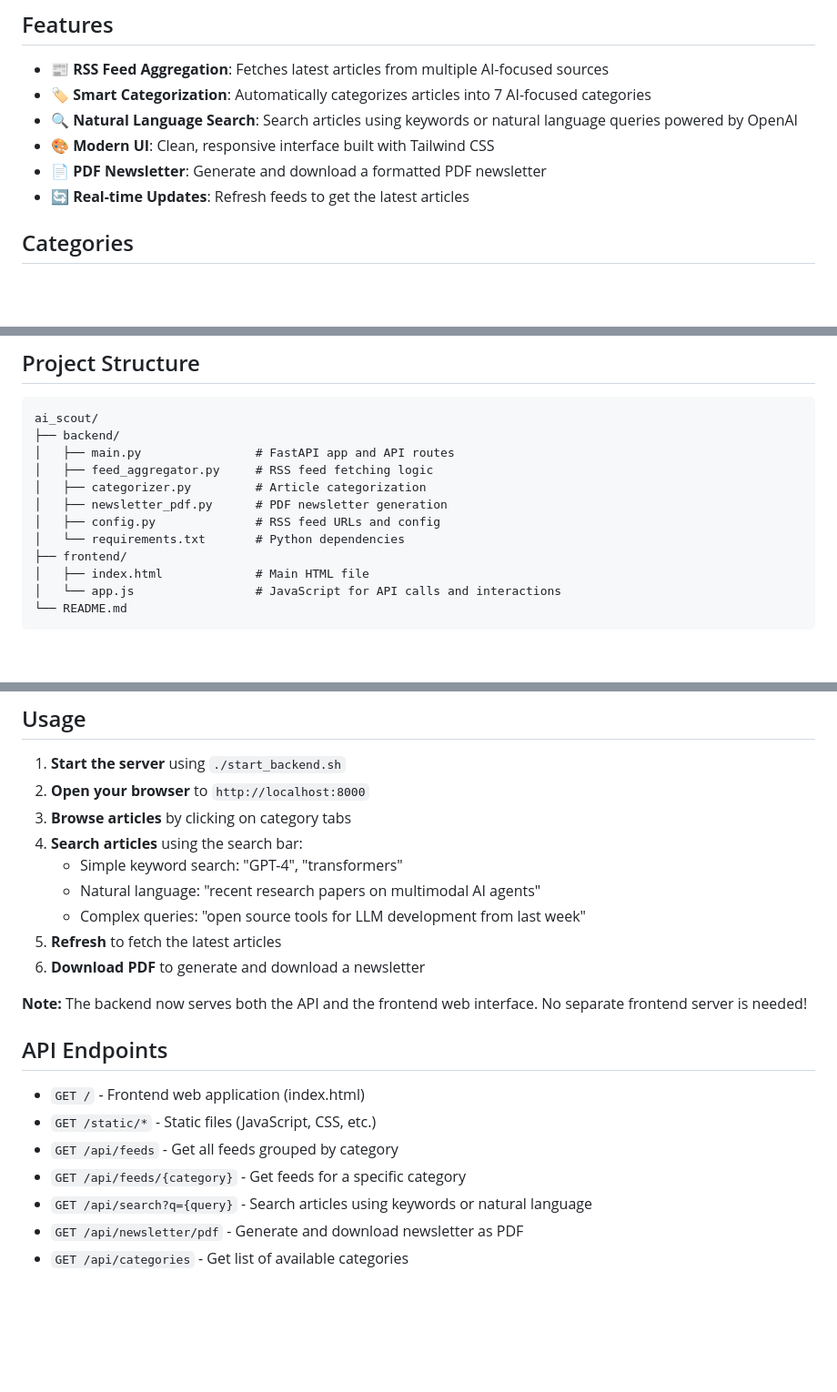
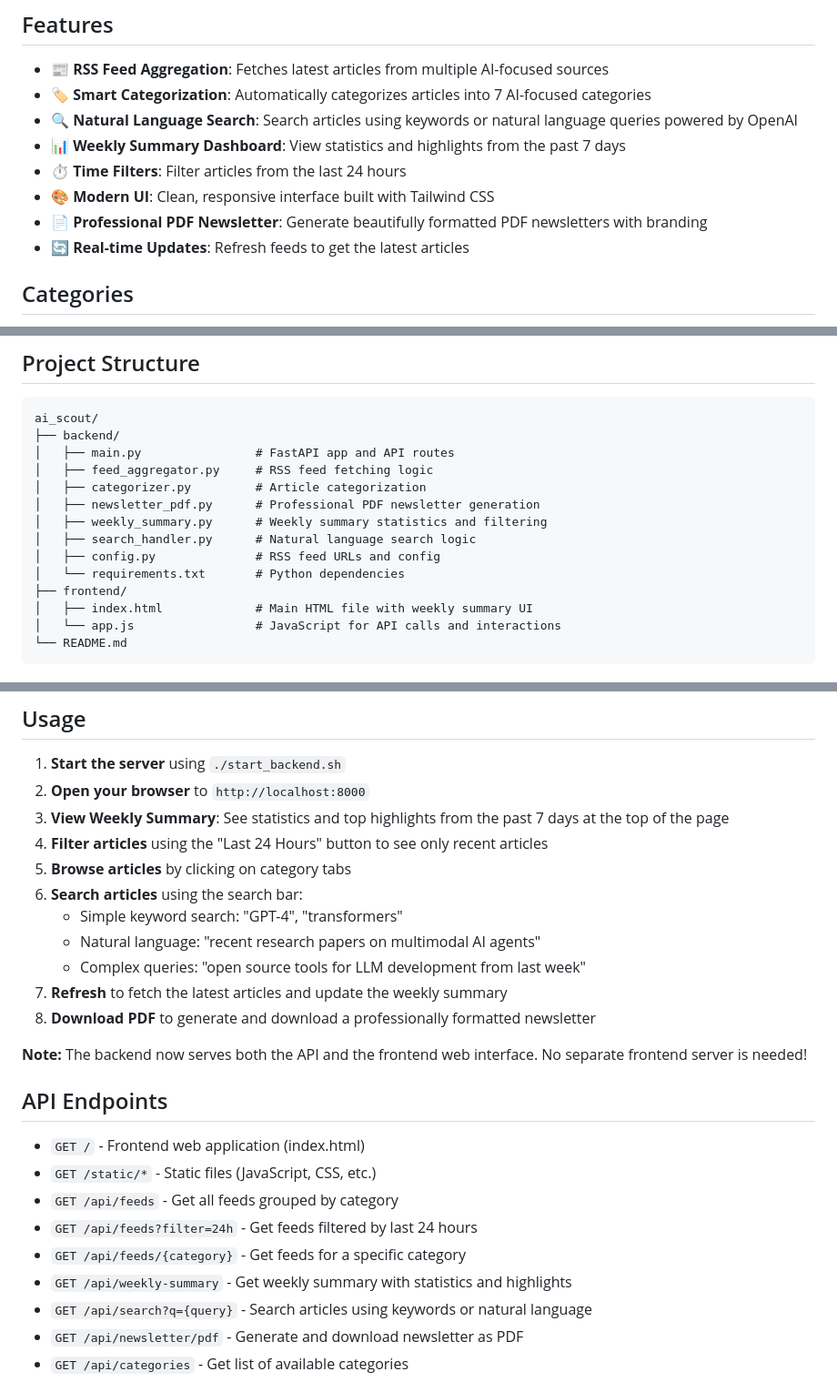
Before and after one commit to Pulkit0111/ai_scout, a Markdown page: README.md, 3 parts joined by grey strips. Shown: that part at 91% size. Rendered like a GitHub page; blank space fills up the shorter version.

Commit message:
docs: update README with new features and API endpoints

````diff
--- a/README.md
+++ b/README.md
@@ -7,8 +7,10 @@ AI Scout is a web-based application that aggregates the latest AI news and resea
 - 📰 **RSS Feed Aggregation**: Fetches latest articles from multiple AI-focused sources
 - 🏷️ **Smart Categorization**: Automatically categorizes articles into 7 AI-focused categories
 - 🔍 **Natural Language Search**: Search articles using keywords or natural language queries powered by OpenAI
+- 📊 **Weekly Summary Dashboard**: View statistics and highlights from the past 7 days
+- ⏱️ **Time Filters**: Filter articles from the last 24 hours
 - 🎨 **Modern UI**: Clean, responsive interface built with Tailwind CSS
-- 📄 **PDF Newsletter**: Generate and download a formatted PDF newsletter
+- 📄 **Professional PDF Newsletter**: Generate beautifully formatted PDF newsletters with branding
 - 🔄 **Real-time Updates**: Refresh feeds to get the latest articles
 
 ## Categories
@@ -54,11 +56,13 @@ ai_scout/
 │   ├── main.py                # FastAPI app and API routes
 │   ├── feed_aggregator.py     # RSS feed fetching logic
 │   ├── categorizer.py         # Article categorization
-│   ├── newsletter_pdf.py      # PDF newsletter generation
+│   ├── newsletter_pdf.py      # Professional PDF newsletter generation
+│   ├── weekly_summary.py      # Weekly summary statistics and filtering
+│   ├── search_handler.py      # Natural language search logic
 │   ├── config.py              # RSS feed URLs and config
 │   └── requirements.txt       # Python dependencies
 ├── frontend/
-│   ├── index.html             # Main HTML file
+│   ├── index.html             # Main HTML file with weekly summary UI
 │   └── app.js                 # JavaScript for API calls and interactions
 └── README.md
 ```
@@ -132,13 +136,15 @@ You can view the interactive API documentation at:
 
 1. **Start the server** using `./start_backend.sh`
 2. **Open your browser** to `http://localhost:8000`
-3. **Browse articles** by clicking on category tabs
-4. **Search articles** using the search bar:
+3. **View Weekly Summary**: See statistics and top highlights from the past 7 days at the top of the page
+4. **Filter articles** using the "Last 24 Hours" button to see only recent articles
+5. **Browse articles** by clicking on category tabs
+6. **Search articles** using the search bar:
    - Simple keyword search: "GPT-4", "transformers"
    - Natural language: "recent research papers on multimodal AI agents"
    - Complex queries: "open source tools for LLM development from last week"
-5. **Refresh** to fetch the latest articles
-6. **Download PDF** to generate and download a newsletter
+7. **Refresh** to fetch the latest articles and update the weekly summary
+8. **Download PDF** to generate and download a professionally formatted newsletter
 
 **Note:** The backend now serves both the API and the frontend web interface. No separate frontend server is needed!
 
@@ -147,7 +153,9 @@ You can view the interactive API documentation at:
 - `GET /` - Frontend web application (index.html)
 - `GET /static/*` - Static files (JavaScript, CSS, etc.)
 - `GET /api/feeds` - Get all feeds grouped by category
+- `GET /api/feeds?filter=24h` - Get feeds filtered by last 24 hours
 - `GET /api/feeds/{category}` - Get feeds for a specific category
+- `GET /api/weekly-summary` - Get weekly summary with statistics and highlights
 - `GET /api/search?q={query}` - Search articles using keywords or natural language
 - `GET /api/newsletter/pdf` - Generate and download newsletter as PDF
 - `GET /api/categories` - Get list of available categories
````
